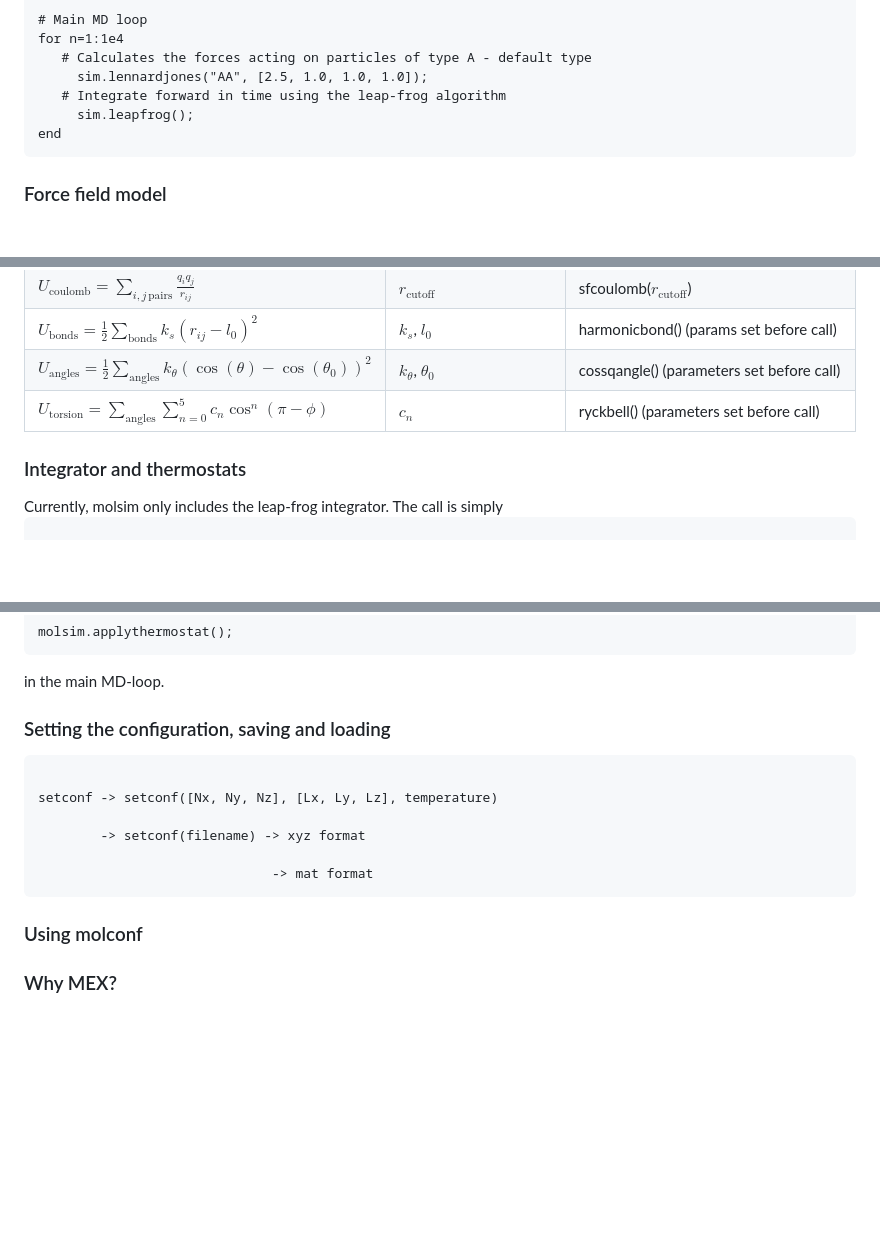
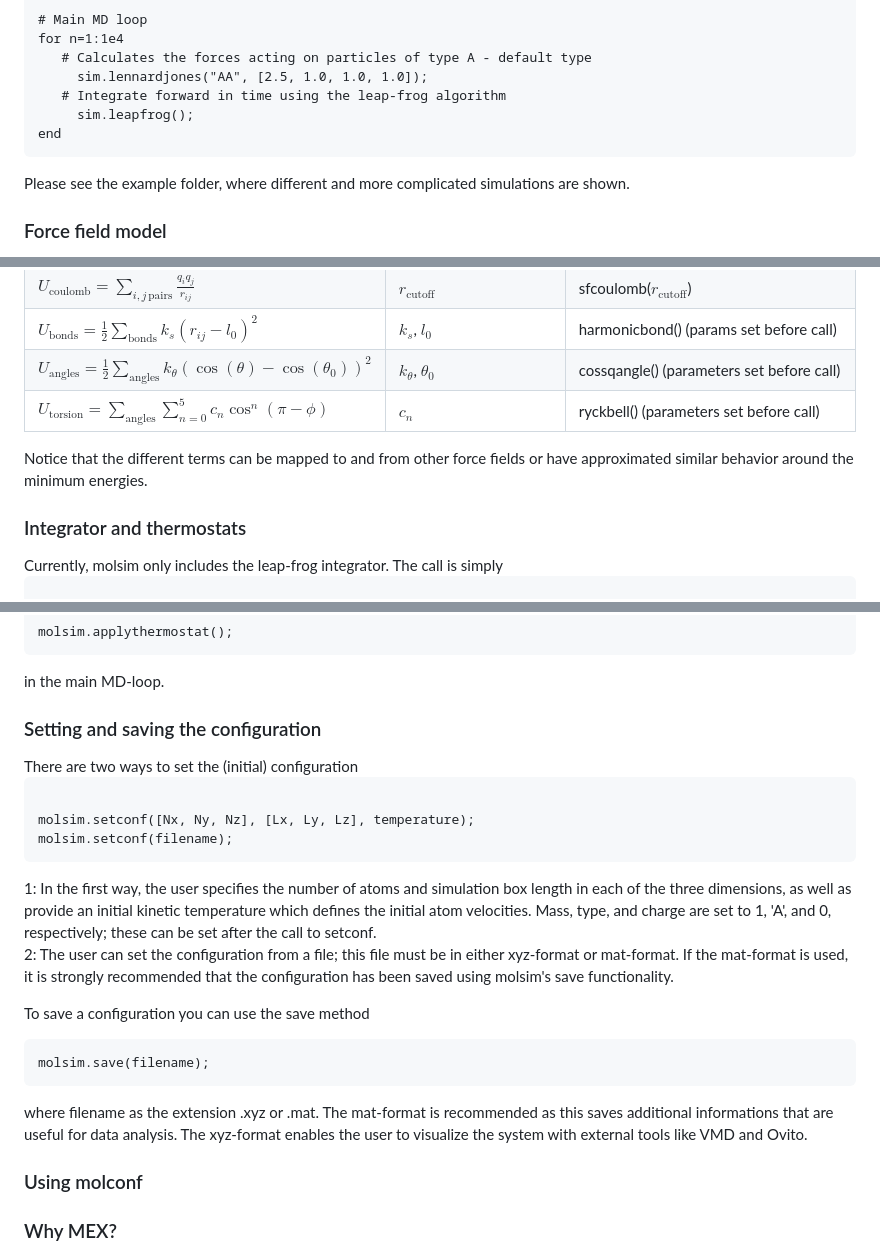
Before and after one commit to jesperschmidthansen/molsim, a Markdown page: docs/README.md, 3 parts joined by grey strips. Drawn GitHub-style; blank space fills up the shorter version.

```diff
--- a/docs/README.md
+++ b/docs/README.md
@@ -41,6 +42,8 @@ for n=1:1e4
 	 sim.leapfrog();
 end
 </code></pre>
+
+Please see the example folder, where different and more complicated simulations are shown.
 
 <h3>Force field model</h3>
 The force is given by the gradient of the potential energy function $U$ by $\mathbf{f} = - \nabla U$.
@@ -84,6 +87,8 @@ The table shows the terms
 </tr>
 </table>
 
+Notice that the different terms can be mapped to and from other force fields or have approximated similar behavior around the minimum energies.
+
 <h3>Integrator and thermostats</h3>
 Currently, molsim only includes the leap-frog integrator. The call is simply
 <pre><code>
@@ -108,15 +113,28 @@ molsim.applythermostat();
 </code></pre>
 in the main MD-loop.
 
-<h3>Setting the configuration, saving and loading</h3>
+<h3>Setting and saving the configuration</h3>
+There are two ways to set the (initial) configuration
+<pre><code>
+molsim.setconf([Nx, Ny, Nz], [Lx, Ly, Lz], temperature);
+molsim.setconf(filename);
+</code></pre>
+1: In the first way, the user specifies the number of atoms and simulation box length in each of
+the three dimensions, as well as provide an initial kinetic temperature which defines the initial
+atom velocities. Mass, type, and charge are set to 1, 'A', and 0, respectively; these can be set
+after the call to setconf.
 
-<pre><code>
-setconf -> setconf([Nx, Ny, Nz], [Lx, Ly, Lz], temperature)
+2: The user can set the configuration from a file; this file must be in either xyz-format or
+mat-format. If the mat-format is used, it is strongly recommended that the configuration has been
+saved using molsim's save functionality.
 
-        -> setconf(filename) -> xyz format
-
-                              -> mat format
+To save a configuration you can use the save method
+<pre></code>
+molsim.save(filename);
 </code></pre>
+where filename as the extension .xyz or .mat. The mat-format is recommended as this saves additional
+informations that are useful for data analysis. The xyz-format
+enables the user to visualize the system with external tools like VMD and Ovito.
 
 <h3>Using molconf</h3>
 
```
Also changed, not shown: other parts of docs/README.md (+2 -1 lines).
